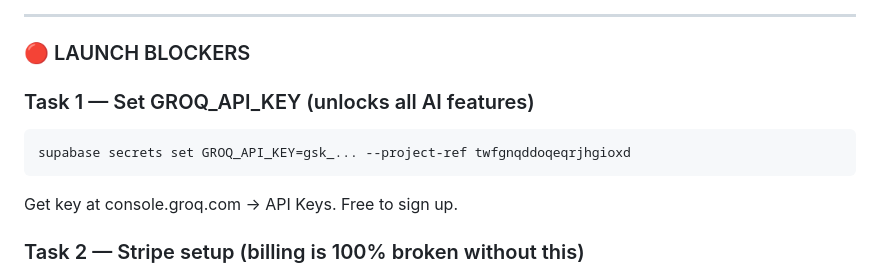
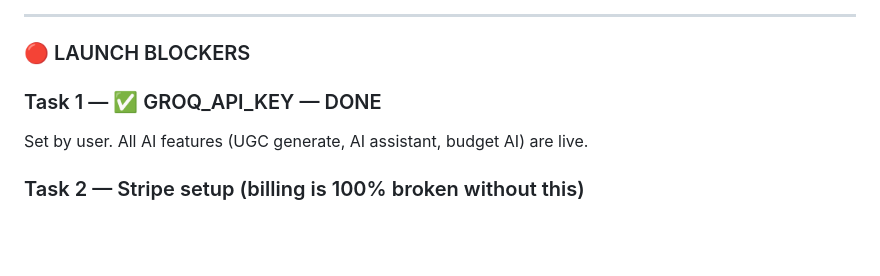
Before and after one commit to J2y04/ephermal, a Markdown page: CONTEXT.md, the part around one of its changes. Drawn GitHub-style; blank space fills up the shorter version.

````diff
--- a/CONTEXT.md
+++ b/CONTEXT.md
@@ -132,11 +132,8 @@ The dashboard has had a persistent redirect loop that was fixed across multiple
 ---
 ### 🔴 LAUNCH BLOCKERS
 
-### Task 1 — Set GROQ_API_KEY (unlocks all AI features)
-```bash
-supabase secrets set GROQ_API_KEY=gsk_... --project-ref twfgnqddoqeqrjhgioxd
-```
-Get key at console.groq.com → API Keys. Free to sign up.
+### Task 1 — ✅ GROQ_API_KEY — DONE
+Set by user. All AI features (UGC generate, AI assistant, budget AI) are live.
 
 ### Task 2 — Stripe setup (billing is 100% broken without this)
 1. Stripe Dashboard → Products → create Starter ($89), Growth ($199), Scale ($349) + 3 topup products
````
Also changed, not shown: other parts of CONTEXT.md (+21 -18 lines).
